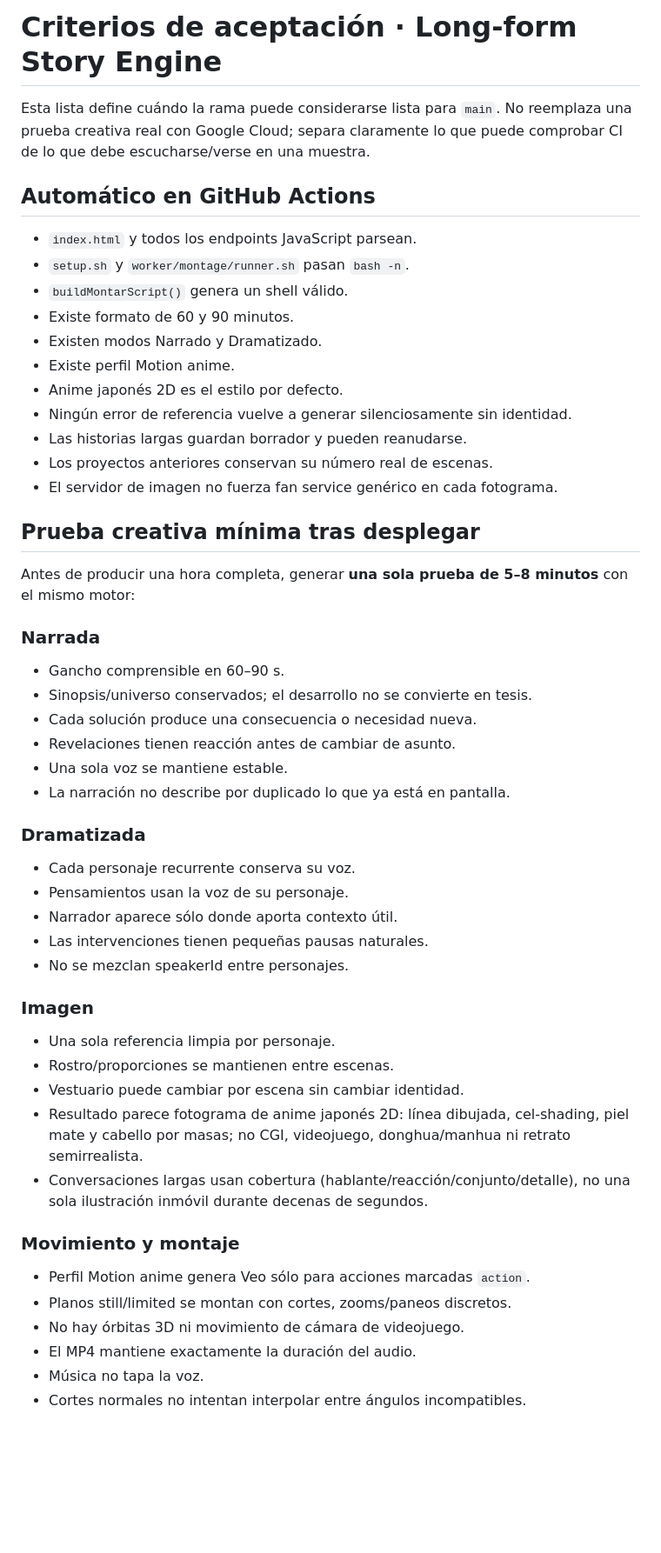
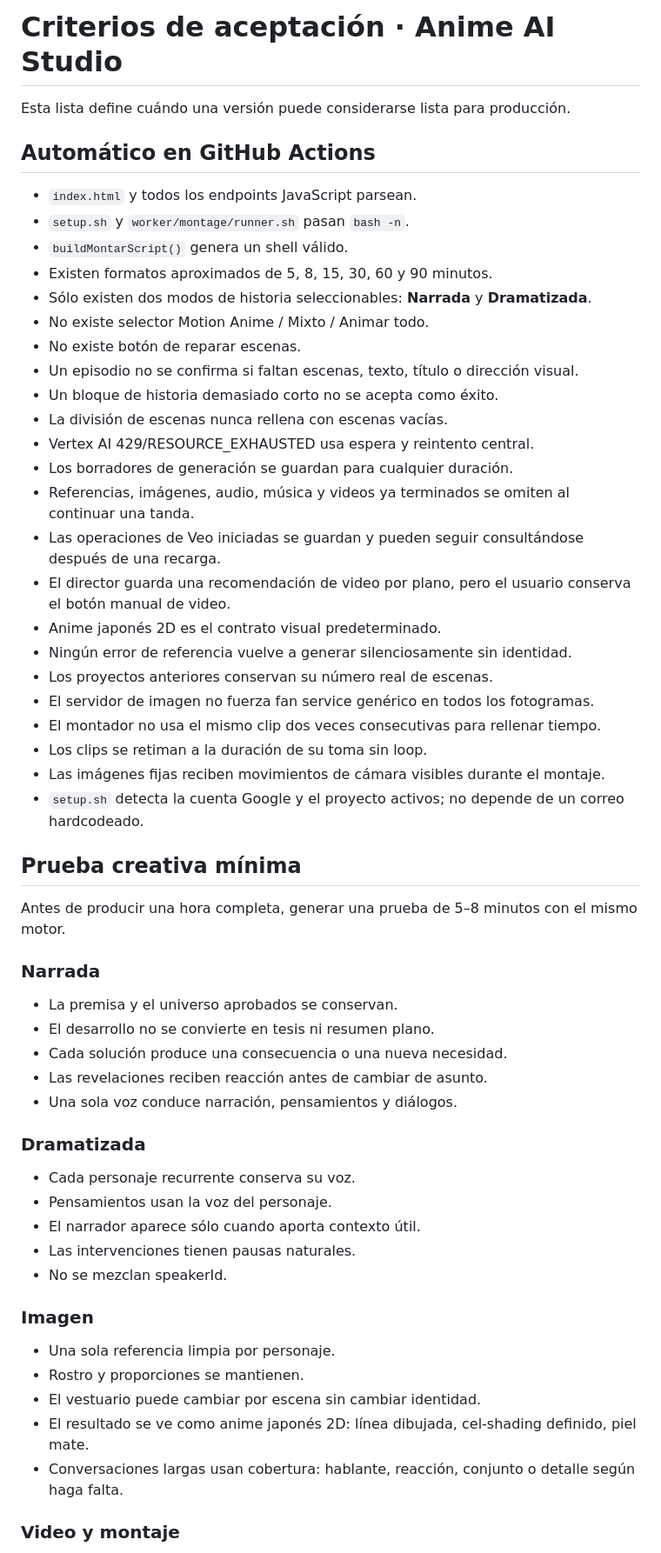
Before and after one commit to Alixonveloz1-ctrl/Anime-AI-Studio, a Markdown page: docs/acceptance.md, the part around one of its changes. Shown at 87% size. Rendered like a GitHub page; blank space fills up the shorter version.

Commit message:
Align acceptance criteria with universal resume and no-repair flow

```diff
--- a/docs/acceptance.md
+++ b/docs/acceptance.md
@@ -1,57 +1,60 @@
-# Criterios de aceptación · Long-form Story Engine
+# Criterios de aceptación · Anime AI Studio
 
-Esta lista define cuándo la rama puede considerarse lista para `main`.
-No reemplaza una prueba creativa real con Google Cloud; separa claramente lo que
-puede comprobar CI de lo que debe escucharse/verse en una muestra.
+Esta lista define cuándo una versión puede considerarse lista para producción.
 
 ## Automático en GitHub Actions
 
 - `index.html` y todos los endpoints JavaScript parsean.
 - `setup.sh` y `worker/montage/runner.sh` pasan `bash -n`.
 - `buildMontarScript()` genera un shell válido.
-- Existe formato de 60 y 90 minutos.
-- Existen modos Narrado y Dramatizado.
-- Existe perfil Motion anime.
-- Anime japonés 2D es el estilo por defecto.
+- Existen formatos aproximados de 5, 8, 15, 30, 60 y 90 minutos.
+- Sólo existen dos modos de historia seleccionables: **Narrada** y **Dramatizada**.
+- No existe selector Motion Anime / Mixto / Animar todo.
+- No existe botón de reparar escenas.
+- Un episodio no se confirma si faltan escenas, texto, título o dirección visual.
+- Un bloque de historia demasiado corto no se acepta como éxito.
+- La división de escenas nunca rellena con escenas vacías.
+- Vertex AI 429/RESOURCE_EXHAUSTED usa espera y reintento central.
+- Los borradores de generación se guardan para cualquier duración.
+- Referencias, imágenes, audio, música y videos ya terminados se omiten al continuar una tanda.
+- Las operaciones de Veo iniciadas se guardan y pueden seguir consultándose después de una recarga.
+- El director guarda una recomendación de video por plano, pero el usuario conserva el botón manual de video.
+- Anime japonés 2D es el contrato visual predeterminado.
 - Ningún error de referencia vuelve a generar silenciosamente sin identidad.
-- Las historias largas guardan borrador y pueden reanudarse.
 - Los proyectos anteriores conservan su número real de escenas.
-- El servidor de imagen no fuerza fan service genérico en cada fotograma.
+- El servidor de imagen no fuerza fan service genérico en todos los fotogramas.
+- El montador no usa el mismo clip dos veces consecutivas para rellenar tiempo.
+- Los clips se retiman a la duración de su toma sin loop.
+- Las imágenes fijas reciben movimientos de cámara visibles durante el montaje.
+- `setup.sh` detecta la cuenta Google y el proyecto activos; no depende de un correo hardcodeado.
 
-## Prueba creativa mínima tras desplegar
+## Prueba creativa mínima
 
-Antes de producir una hora completa, generar **una sola prueba de 5–8 minutos**
-con el mismo motor:
+Antes de producir una hora completa, generar una prueba de 5–8 minutos con el mismo motor.
 
 ### Narrada
-- Gancho comprensible en 60–90 s.
-- Sinopsis/universo conservados; el desarrollo no se convierte en tesis.
-- Cada solución produce una consecuencia o necesidad nueva.
-- Revelaciones tienen reacción antes de cambiar de asunto.
-- Una sola voz se mantiene estable.
-- La narración no describe por duplicado lo que ya está en pantalla.
+
+- La premisa y el universo aprobados se conservan.
+- El desarrollo no se convierte en tesis ni resumen plano.
+- Cada solución produce una consecuencia o una nueva necesidad.
+- Las revelaciones reciben reacción antes de cambiar de asunto.
+- Una sola voz conduce narración, pensamientos y diálogos.
 
 ### Dramatizada
+
 - Cada personaje recurrente conserva su voz.
-- Pensamientos usan la voz de su personaje.
-- Narrador aparece sólo donde aporta contexto útil.
-- Las intervenciones tienen pequeñas pausas naturales.
-- No se mezclan speakerId entre personajes.
+- Pensamientos usan la voz del personaje.
+- El narrador aparece sólo cuando aporta contexto útil.
+- Las intervenciones tienen pausas naturales.
+- No se mezclan speakerId.
 
 ### Imagen
+
 - Una sola referencia limpia por personaje.
-- Rostro/proporciones se mantienen entre escenas.
-- Vestuario puede cambiar por escena sin cambiar identidad.
-- Resultado parece fotograma de anime japonés 2D: línea dibujada, cel-shading,
-  piel mate y cabello por masas; no CGI, videojuego, donghua/manhua ni retrato semirrealista.
-- Conversaciones largas usan cobertura (hablante/reacción/conjunto/detalle), no
-  una sola ilustración inmóvil durante decenas de segundos.
+- Rostro y proporciones se mantienen.
+- El vestuario puede cambiar por escena sin cambiar identidad.
+- El resultado se ve como anime japonés 2D: línea dibujada, cel-shading definido, piel mate.
+- Conversaciones largas usan cobertura: hablante, reacción, conjunto o detalle según haga falta.
 
-### Movimiento y montaje
-- Perfil Motion anime genera Veo sólo para acciones marcadas `action`.
-- Planos still/limited se montan con cortes, zooms/paneos discretos.
-- No hay órbitas 3D ni movimiento de cámara de videojuego.
-- El MP4 mantiene exactamente la duración del audio.
-- Música no tapa la voz.
-- Cortes normales no intentan interpolar entre ángulos incompatibles.
+### Video y montaje
 
```
Also changed, not shown: other parts of docs/acceptance.md (+23 -21 lines).
